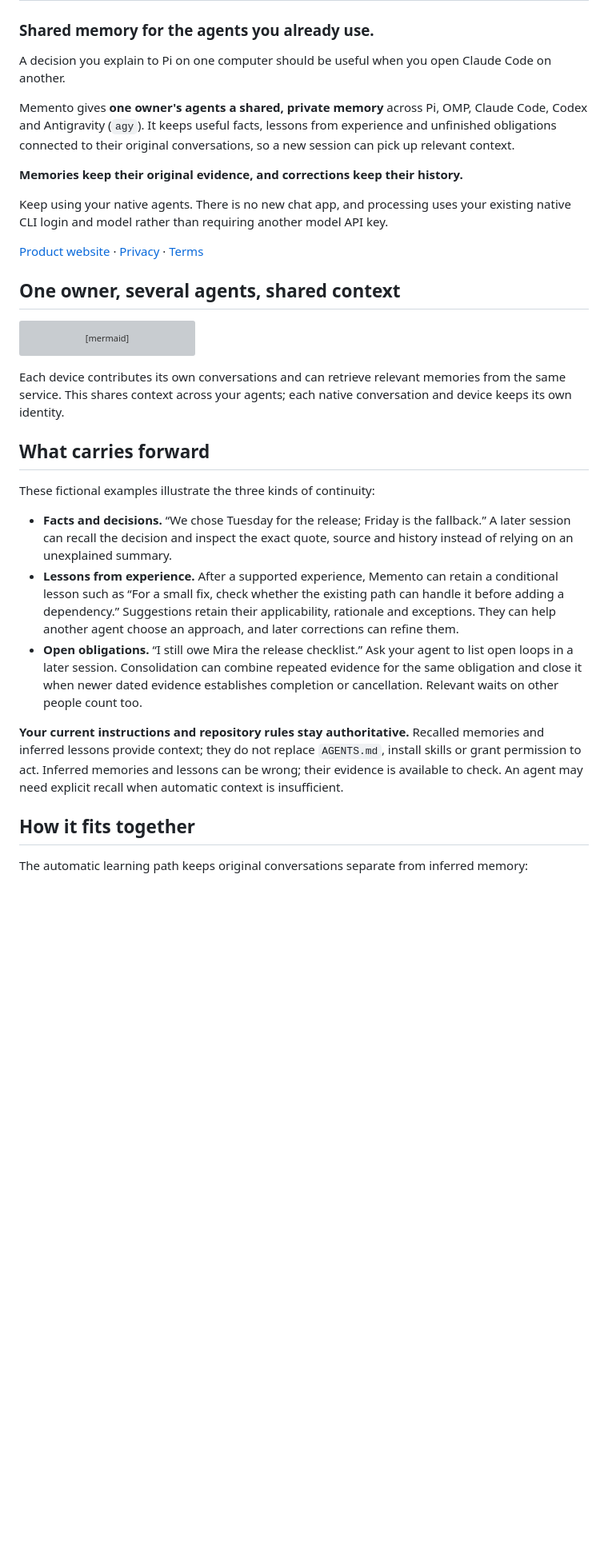
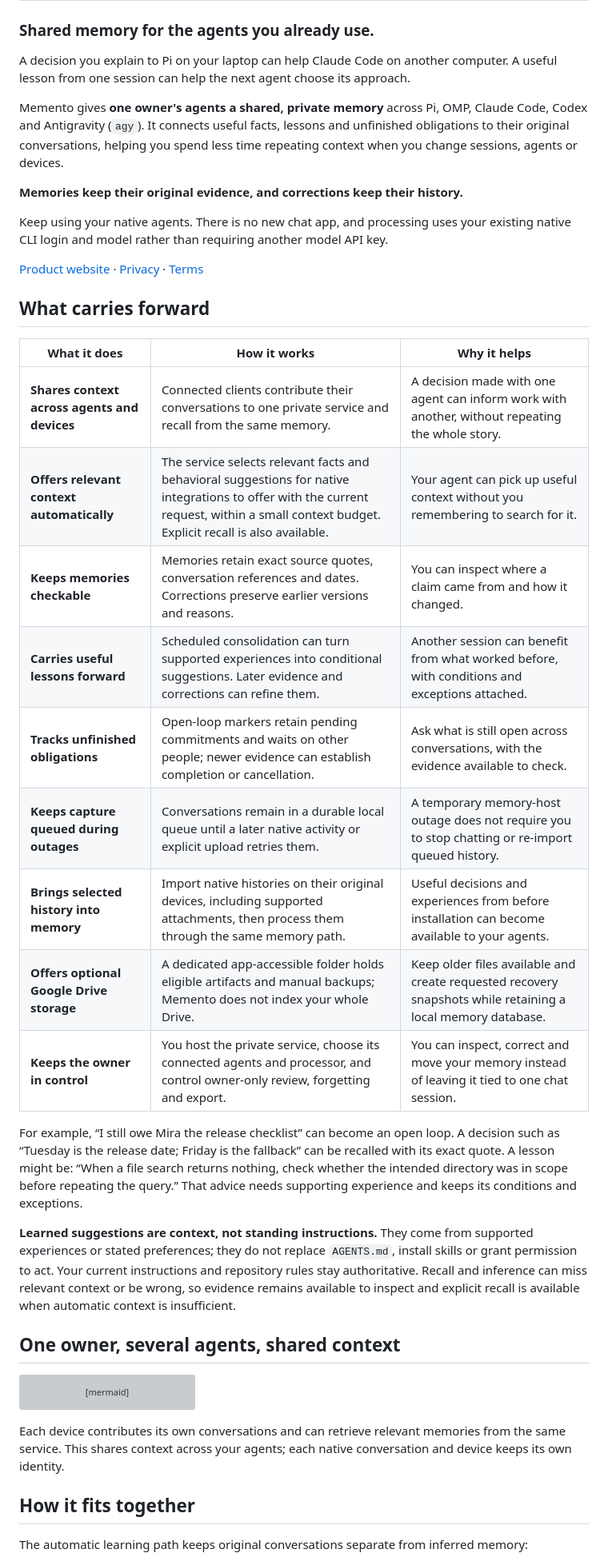
Before and after one commit to misunders2d/memento, a Markdown page: README.md, the part around one of its changes. Shown at 80% size. Drawn GitHub-style; blank space fills up the shorter version; grey boxes are pictures that could not be loaded.

Commit message:
Explain Memento benefits with a what-how-why table

````diff
--- a/README.md
+++ b/README.md
@@ -2,15 +2,33 @@
 
 ### Shared memory for the agents you already use.
 
-A decision you explain to Pi on one computer should be useful when you open Claude Code on another.
+A decision you explain to Pi on your laptop can help Claude Code on another computer. A useful lesson from one session can help the next agent choose its approach.
 
-Memento gives **one owner's agents a shared, private memory** across Pi, OMP, Claude Code, Codex and Antigravity (`agy`). It keeps useful facts, lessons from experience and unfinished obligations connected to their original conversations, so a new session can pick up relevant context.
+Memento gives **one owner's agents a shared, private memory** across Pi, OMP, Claude Code, Codex and Antigravity (`agy`). It connects useful facts, lessons and unfinished obligations to their original conversations, helping you spend less time repeating context when you change sessions, agents or devices.
 
 **Memories keep their original evidence, and corrections keep their history.**
 
 Keep using your native agents. There is no new chat app, and processing uses your existing native CLI login and model rather than requiring another model API key.
 
 [Product website](https://memento.bezosapp.uk/) · [Privacy](https://memento.bezosapp.uk/privacy/) · [Terms](https://memento.bezosapp.uk/terms/)
+
+## What carries forward
+
+| What it does | How it works | Why it helps |
+| --- | --- | --- |
+| **Shares context across agents and devices** | Connected clients contribute their conversations to one private service and recall from the same memory. | A decision made with one agent can inform work with another, without repeating the whole story. |
+| **Offers relevant context automatically** | The service selects relevant facts and behavioral suggestions for native integrations to offer with the current request, within a small context budget. Explicit recall is also available. | Your agent can pick up useful context without you remembering to search for it. |
+| **Keeps memories checkable** | Memories retain exact source quotes, conversation references and dates. Corrections preserve earlier versions and reasons. | You can inspect where a claim came from and how it changed. |
+| **Carries useful lessons forward** | Scheduled consolidation can turn supported experiences into conditional suggestions. Later evidence and corrections can refine them. | Another session can benefit from what worked before, with conditions and exceptions attached. |
+| **Tracks unfinished obligations** | Open-loop markers retain pending commitments and waits on other people; newer evidence can establish completion or cancellation. | Ask what is still open across conversations, with the evidence available to check. |
+| **Keeps capture queued during outages** | Conversations remain in a durable local queue until a later native activity or explicit upload retries them. | A temporary memory-host outage does not require you to stop chatting or re-import queued history. |
+| **Brings selected history into memory** | Import native histories on their original devices, including supported attachments, then process them through the same memory path. | Useful decisions and experiences from before installation can become available to your agents. |
+| **Offers optional Google Drive storage** | A dedicated app-accessible folder holds eligible artifacts and manual backups; Memento does not index your whole Drive. | Keep older files available and create requested recovery snapshots while retaining a local memory database. |
+| **Keeps the owner in control** | You host the private service, choose its connected agents and processor, and control owner-only review, forgetting and export. | You can inspect, correct and move your memory instead of leaving it tied to one chat session. |
+
+For example, “I still owe Mira the release checklist” can become an open loop. A decision such as “Tuesday is the release date; Friday is the fallback” can be recalled with its exact quote. A lesson might be: “When a file search returns nothing, check whether the intended directory was in scope before repeating the query.” That advice needs supporting experience and keeps its conditions and exceptions.
+
+**Learned suggestions are context, not standing instructions.** They come from supported experiences or stated preferences; they do not replace `AGENTS.md`, install skills or grant permission to act. Your current instructions and repository rules stay authoritative. Recall and inference can miss relevant context or be wrong, so evidence remains available to inspect and explicit recall is available when automatic context is insufficient.
 
 ## One owner, several agents, shared context
 
@@ -24,16 +42,6 @@ flowchart TB
 ```
 
 Each device contributes its own conversations and can retrieve relevant memories from the same service. This shares context across your agents; each native conversation and device keeps its own identity.
-
-## What carries forward
-
-These fictional examples illustrate the three kinds of continuity:
-
-- **Facts and decisions.** “We chose Tuesday for the release; Friday is the fallback.” A later session can recall the decision and inspect the exact quote, source and history instead of relying on an unexplained summary.
-- **Lessons from experience.** After a supported experience, Memento can retain a conditional lesson such as “For a small fix, check whether the existing path can handle it before adding a dependency.” Suggestions retain their applicability, rationale and exceptions. They can help another agent choose an approach, and later corrections can refine them.
-- **Open obligations.** “I still owe Mira the release checklist.” Ask your agent to list open loops in a later session. Consolidation can combine repeated evidence for the same obligation and close it when newer dated evidence establishes completion or cancellation. Relevant waits on other people count too.
-
-**Your current instructions and repository rules stay authoritative.** Recalled memories and inferred lessons provide context; they do not replace `AGENTS.md`, install skills or grant permission to act. Inferred memories and lessons can be wrong; their evidence is available to check. An agent may need explicit recall when automatic context is insufficient.
 
 ## How it fits together
 
````
Also changed, not shown: other parts of README.md (+7 -3 lines).
